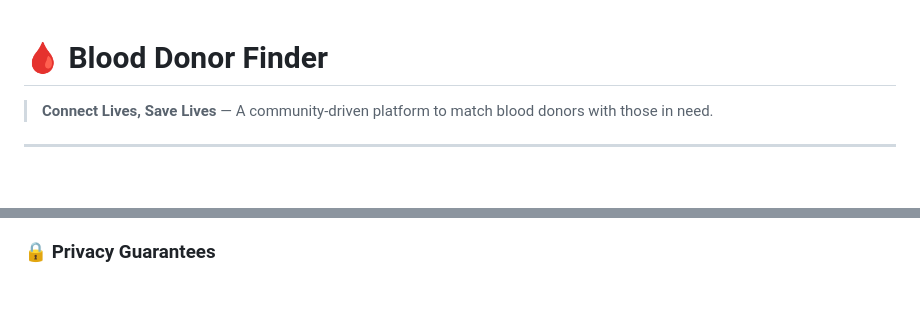
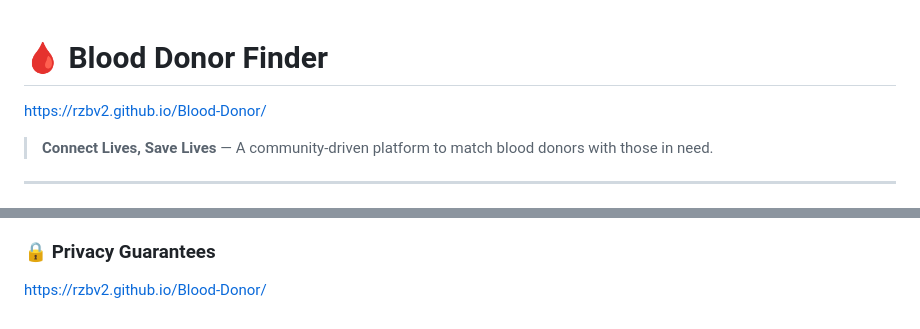
Before and after one commit to RZBv2/Blood-Donor, a Markdown page: README.md, 2 parts joined by grey strips. Rendered like a GitHub page; blank space fills up the shorter version.

```diff
--- a/README.md
+++ b/README.md
@@ -1,4 +1,6 @@
 # 🩸 Blood Donor Finder
+
+https://rzbv2.github.io/Blood-Donor/
 
 > **Connect Lives, Save Lives** — A community-driven platform to match blood donors with those in need.
 
@@ -135,3 +137,6 @@ Common Types:        Rare Types:
 4. **Data never sent** → Remains completely on your device
 
 ### 🔒 Privacy Guarantees
+
+
+https://rzbv2.github.io/Blood-Donor/
```
